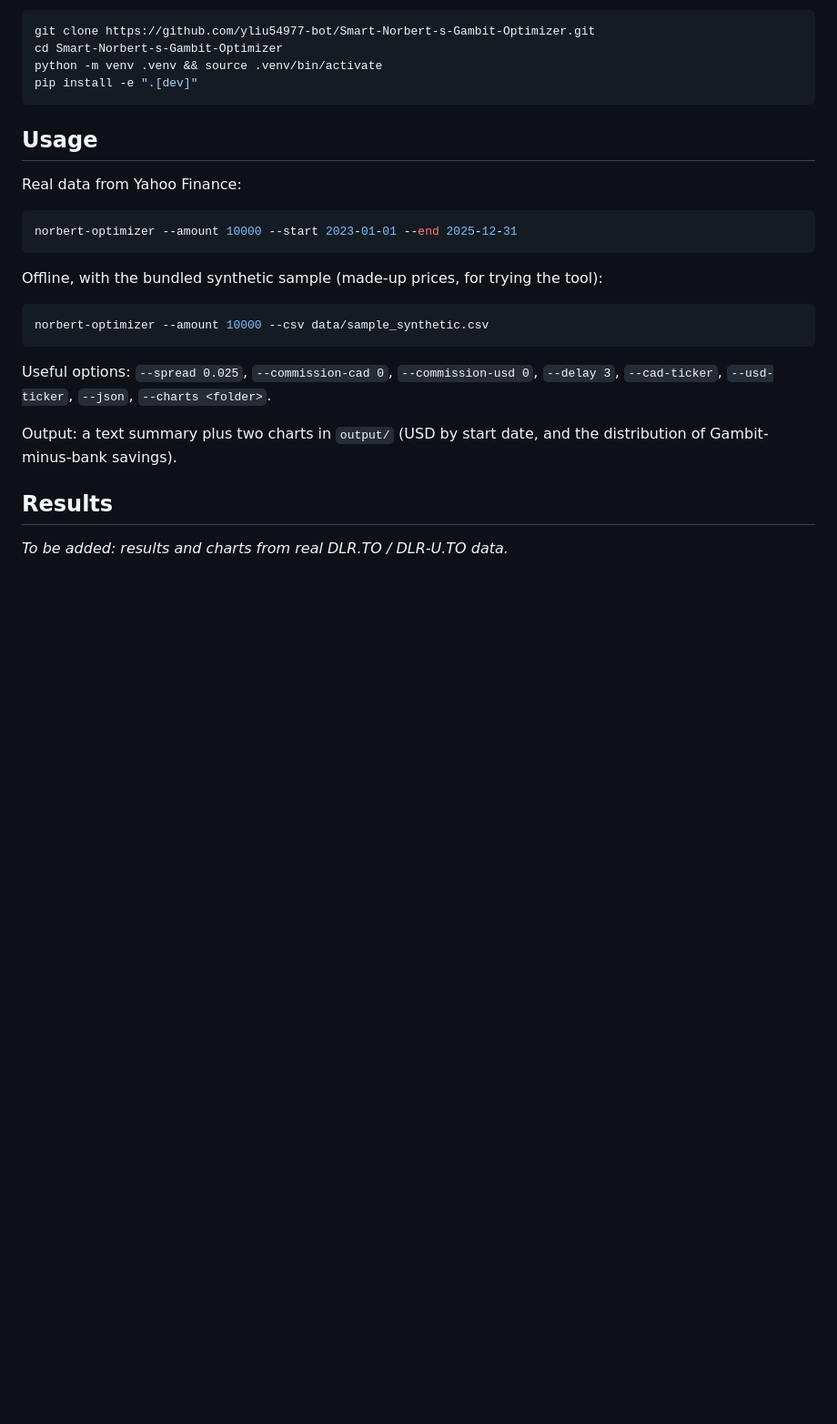
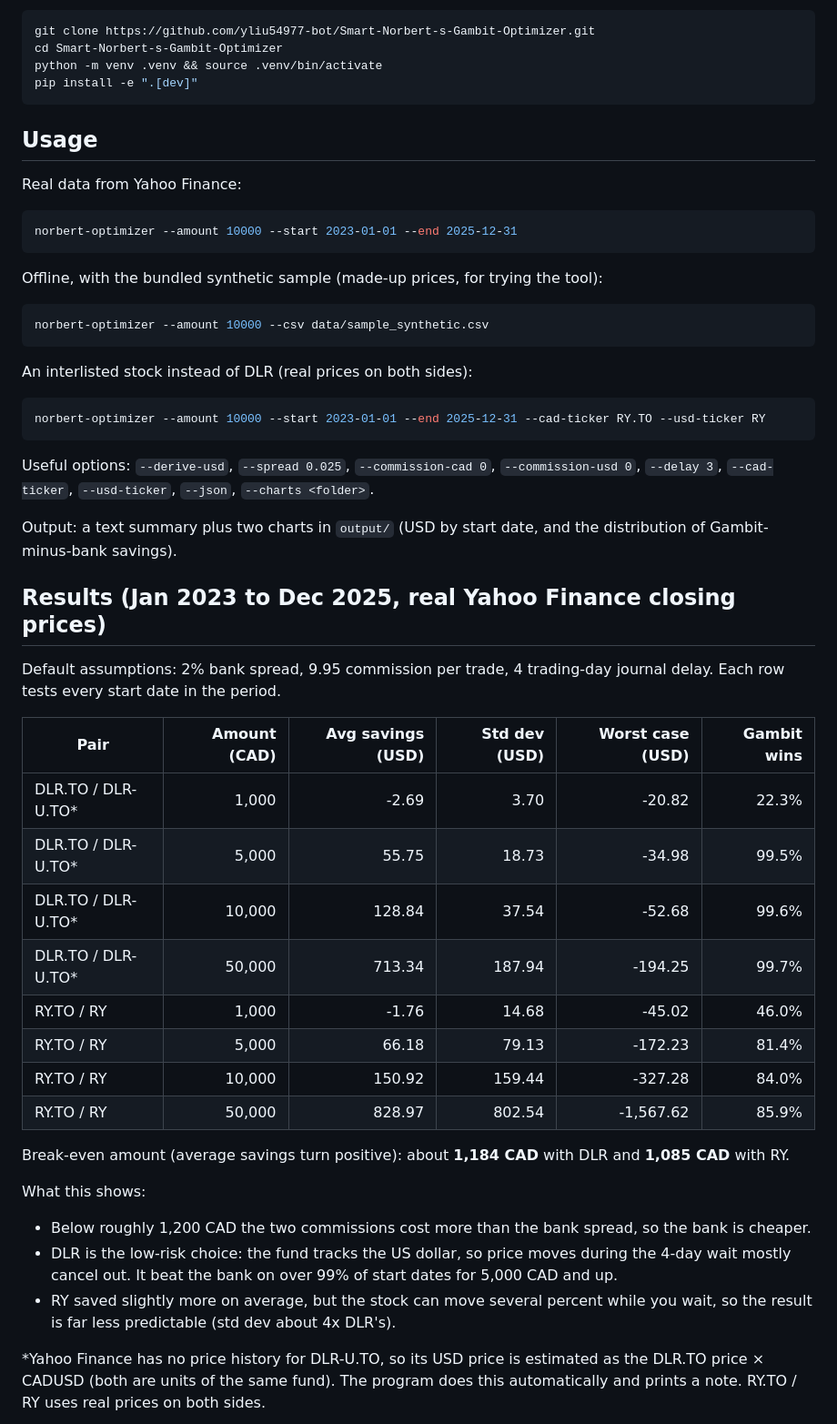
Before and after one commit to yliu54977-bot/Smart-Norbert-s-Gambit-Optimizer, a Markdown page: README.md, the part around one of its changes. Shown at 91% size. Rendered like a GitHub page; blank space fills up the shorter version.

````diff
--- a/README.md
+++ b/README.md
@@ -49,12 +49,49 @@ Offline, with the bundled synthetic sample (made-up prices, for trying the tool)
 norbert-optimizer --amount 10000 --csv data/sample_synthetic.csv
 ```
 
-Useful options: `--spread 0.025`, `--commission-cad 0`, `--commission-usd 0`,
+An interlisted stock instead of DLR (real prices on both sides):
+
+```bash
+norbert-optimizer --amount 10000 --start 2023-01-01 --end 2025-12-31 --cad-ticker RY.TO --usd-ticker RY
+```
+
+Useful options: `--derive-usd`, `--spread 0.025`, `--commission-cad 0`, `--commission-usd 0`,
 `--delay 3`, `--cad-ticker`, `--usd-ticker`, `--json`, `--charts <folder>`.
 
 Output: a text summary plus two charts in `output/` (USD by start date, and
 the distribution of Gambit-minus-bank savings).
 
-## Results
+## Results (Jan 2023 to Dec 2025, real Yahoo Finance closing prices)
 
-_To be added: results and charts from real DLR.TO / DLR-U.TO data._
+Default assumptions: 2% bank spread, 9.95 commission per trade, 4 trading-day
+journal delay. Each row tests every start date in the period.
+
+| Pair | Amount (CAD) | Avg savings (USD) | Std dev (USD) | Worst case (USD) | Gambit wins |
+| --- | ---: | ---: | ---: | ---: | ---: |
+| DLR.TO / DLR-U.TO* | 1,000 | -2.69 | 3.70 | -20.82 | 22.3% |
+| DLR.TO / DLR-U.TO* | 5,000 | 55.75 | 18.73 | -34.98 | 99.5% |
+| DLR.TO / DLR-U.TO* | 10,000 | 128.84 | 37.54 | -52.68 | 99.6% |
+| DLR.TO / DLR-U.TO* | 50,000 | 713.34 | 187.94 | -194.25 | 99.7% |
+| RY.TO / RY | 1,000 | -1.76 | 14.68 | -45.02 | 46.0% |
+| RY.TO / RY | 5,000 | 66.18 | 79.13 | -172.23 | 81.4% |
+| RY.TO / RY | 10,000 | 150.92 | 159.44 | -327.28 | 84.0% |
+| RY.TO / RY | 50,000 | 828.97 | 802.54 | -1,567.62 | 85.9% |
+
+Break-even amount (average savings turn positive): about **1,184 CAD** with DLR
+and **1,085 CAD** with RY.
+
+What this shows:
+
+- Below roughly 1,200 CAD the two commissions cost more than the bank spread,
+  so the bank is cheaper.
+- DLR is the low-risk choice: the fund tracks the US dollar, so price moves
+  during the 4-day wait mostly cancel out. It beat the bank on over 99% of
+  start dates for 5,000 CAD and up.
+- RY saved slightly more on average, but the stock can move several percent
+  while you wait, so the result is far less predictable (std dev about 4x DLR's).
+
+*Yahoo Finance has no price history for DLR-U.TO, so its USD price is
+estimated as the DLR.TO price × CADUSD (both are units of the same fund). The
+program does this automatically and prints a note. RY.TO / RY uses real prices
+on both sides.
+
````
Also changed, not shown: other parts of README.md (+2 -0 lines), docs/dlr_usd_by_start_date.png (added), docs/ry_savings_distribution.png (added), 3 other files.
